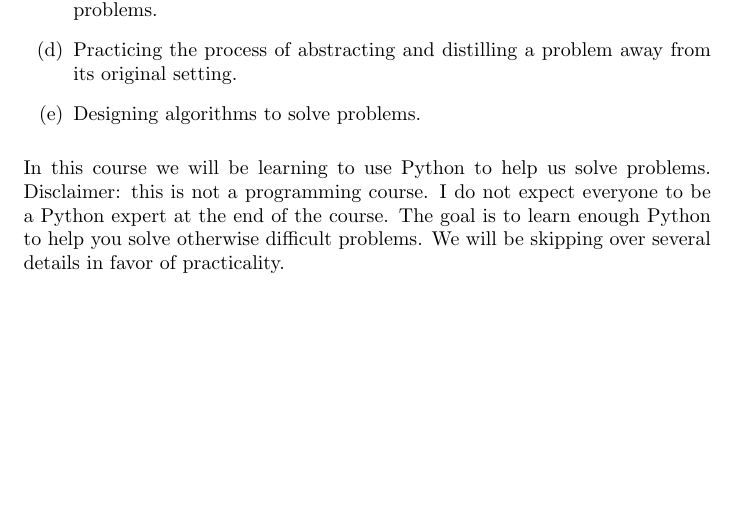
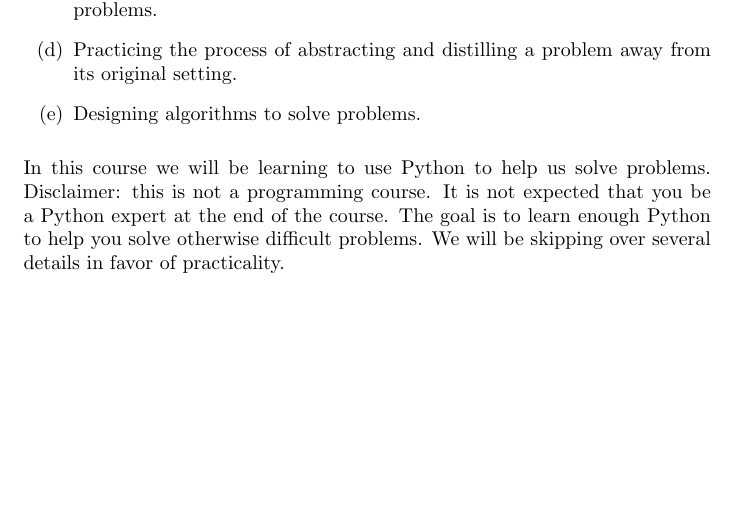
Before and after one commit to jathiel/Ximera-Xourses-NYCCT, a LaTeX document (Introduction/Introduction.tex): part of the page, cut so that both start at the same text. Compiled offline with pdfLaTeX.

Commit message:
update intro

```diff
--- a/Introduction/Introduction.tex
+++ b/Introduction/Introduction.tex
@@ -19,5 +19,5 @@ What is this course about?
 	\item Designing algorithms to solve problems.
 \end{enumerate}
 
-In this course we will be learning to use Python to help us solve problems. Disclaimer: this is not a programming course. I do not expect everyone to be a Python expert at the end of the course. The goal is to learn enough Python to help you solve otherwise difficult problems. We will be skipping over several details in favor of practicality.
+In this course we will be learning to use Python to help us solve problems. Disclaimer: this is not a programming course. It is not expected that you be a Python expert at the end of the course. The goal is to learn enough Python to help you solve otherwise difficult problems. We will be skipping over several details in favor of practicality.
 \end{document}
```
